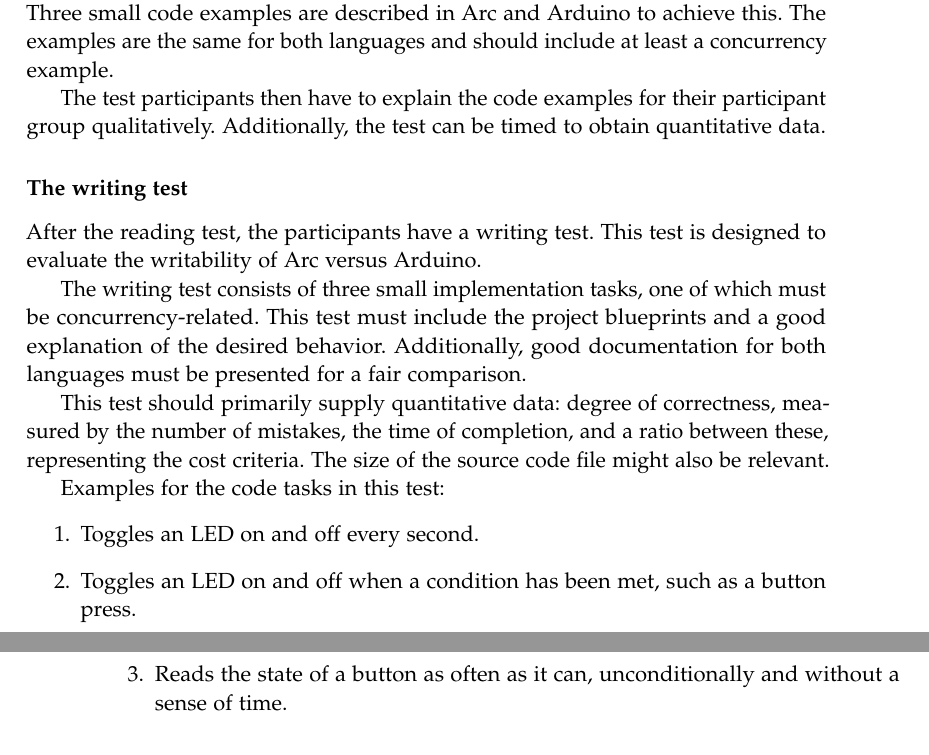
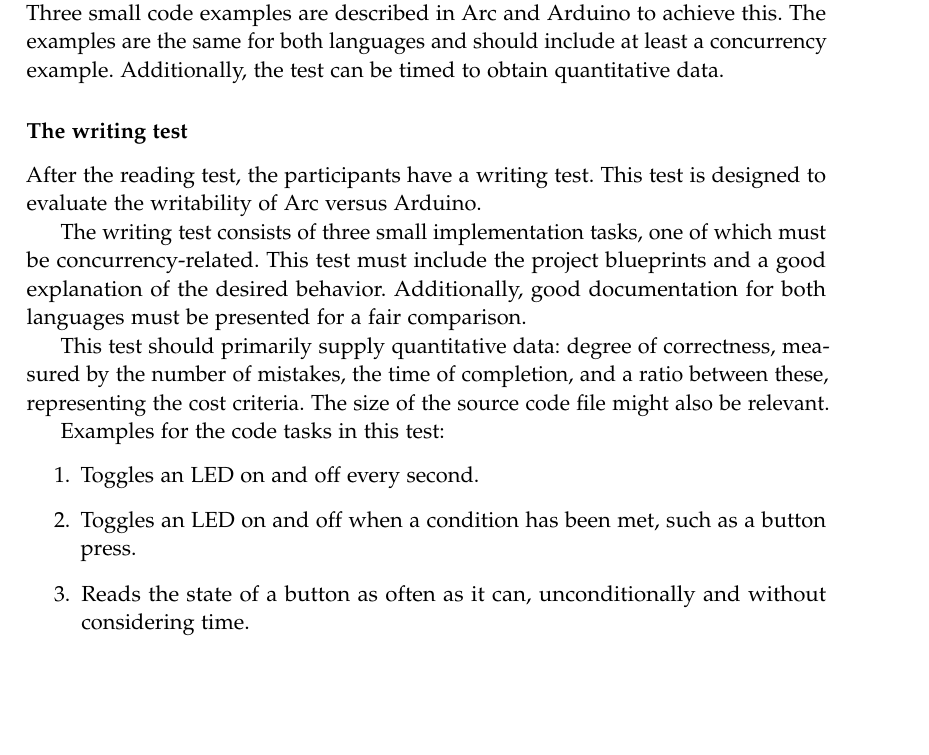
Before and after one commit to AAU-Dat/P4-Concurrent-Arduino, a LaTeX thesis (project-report/main.tex, which reads project-report/chapters/05 test/projecttest.tex): two parts of pages 65 and 66 of 85 before the commit and part of page 65 of 85 after it, the two joined at a grey line, cut so that both start at the same text, the shorter picture padded with empty space. Compiled offline with pdfLaTeX.

Commit message:
small changes

```diff
--- a/project-report/chapters/05 test/projecttest.tex
+++ b/project-report/chapters/05 test/projecttest.tex
@@ -21,9 +21,7 @@
 There would be three parts: the reading test, code test, and questionnaire. The reading test would work by showing test participants snippets of code, and the participant would describe what they expect the code does. The writing part would work on giving the participant an exercise to try and write in the Arc/Arduino code, depending on their group. The questionnaire would be questions about their experience with the test itself and the programming language.
 
 \subsubsection{The reading test}
-The reading test is designed to evaluate the readability of Arc compared to Arduino. Three small code examples are described in Arc and Arduino to achieve this. The examples are the same for both languages and should include at least a concurrency example.
-
-The test participants then have to explain the code examples for their participant group qualitatively. Additionally, the test can be timed to obtain quantitative data.
+The reading test is designed to evaluate the readability of Arc compared to Arduino. Three small code examples are described in Arc and Arduino to achieve this. The examples are the same for both languages and should include at least a concurrency example. Additionally, the test can be timed to obtain quantitative data.
 
 \subsubsection{The writing test}
 After the reading test, the participants have a writing test. This test is designed to evaluate the writability of Arc versus Arduino.
@@ -36,7 +34,7 @@
 \begin{enumerate}
     \item Toggles an LED on and off every second.
     \item Toggles an LED on and off when a condition has been met, such as a button press.
-    \item Reads the state of a button as often as it can, unconditionally and without a sense of time.
+    \item Reads the state of a button as often as it can, unconditionally and without considering time.
 \end{enumerate}
 
 \subsubsection{The questionare}
```
